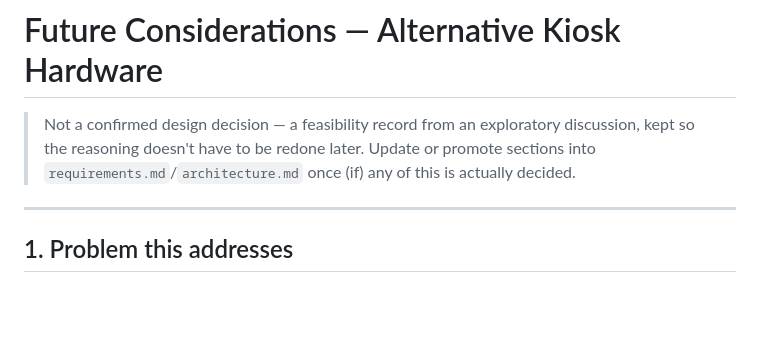
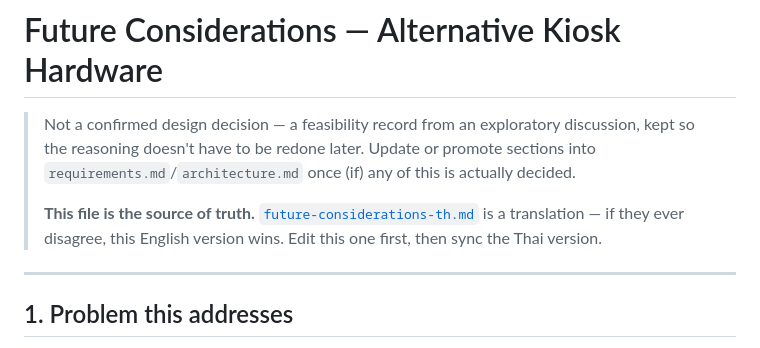
Before and after one commit to tomzt/next-open-selfcheck, a Markdown page: docs/future-considerations.md, the part around one of its changes. Rendered like a GitHub page; blank space fills up the shorter version.

```diff
--- a/docs/future-considerations.md
+++ b/docs/future-considerations.md
@@ -4,6 +4,10 @@
 > discussion, kept so the reasoning doesn't have to be redone later. Update
 > or promote sections into `requirements.md`/`architecture.md` once (if)
 > any of this is actually decided.
+>
+> **This file is the source of truth.** [`future-considerations-th.md`](./future-considerations-th.md)
+> is a translation — if they ever disagree, this English version wins.
+> Edit this one first, then sync the Thai version.
 
 ---
 
```
Also changed, not shown: other parts of docs/future-considerations.md (+4 -0 lines), AGENTS.md (+9 -0 lines), docs/future-considerations-th.md (added, +146 -0 lines).
